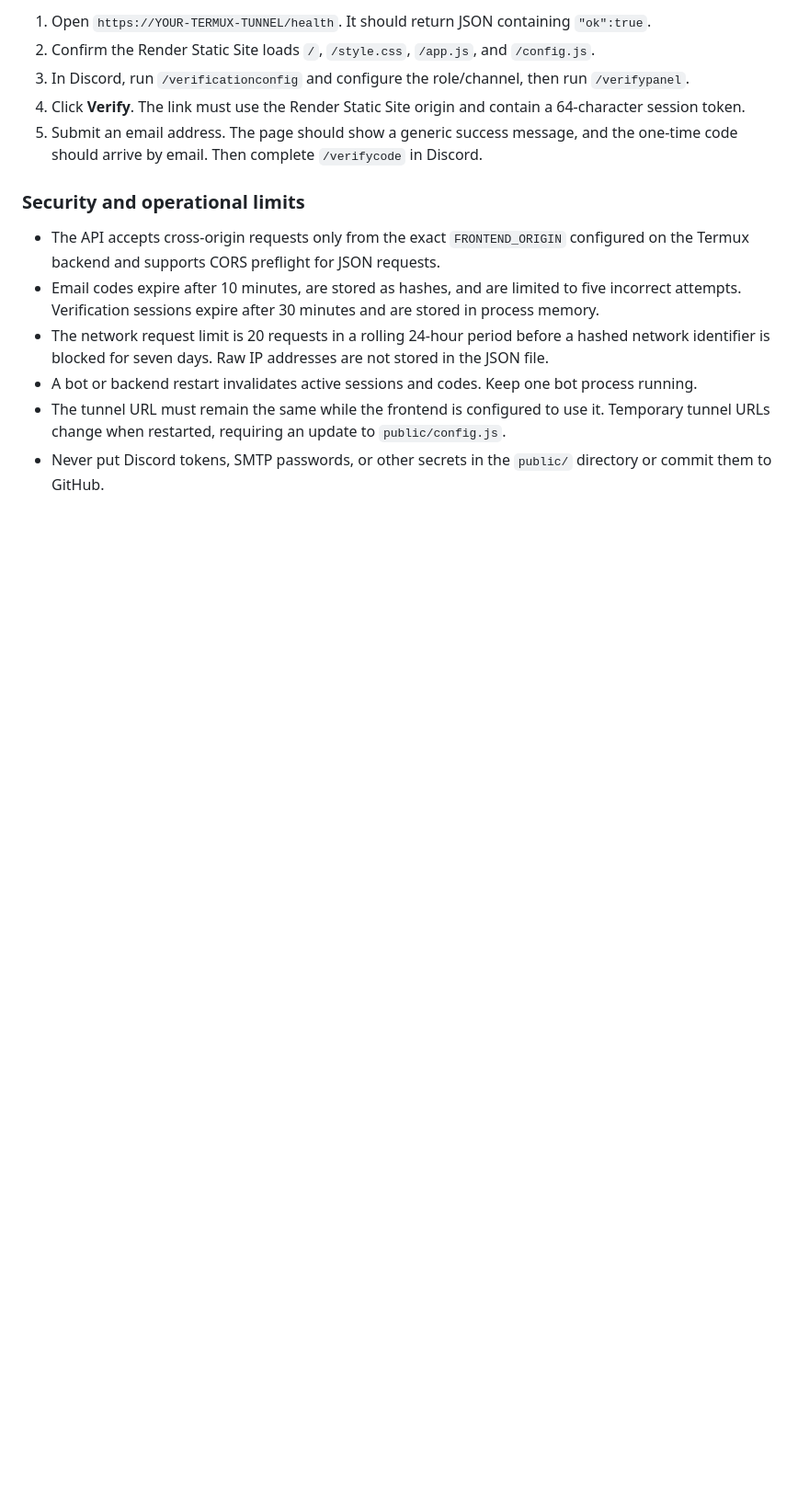
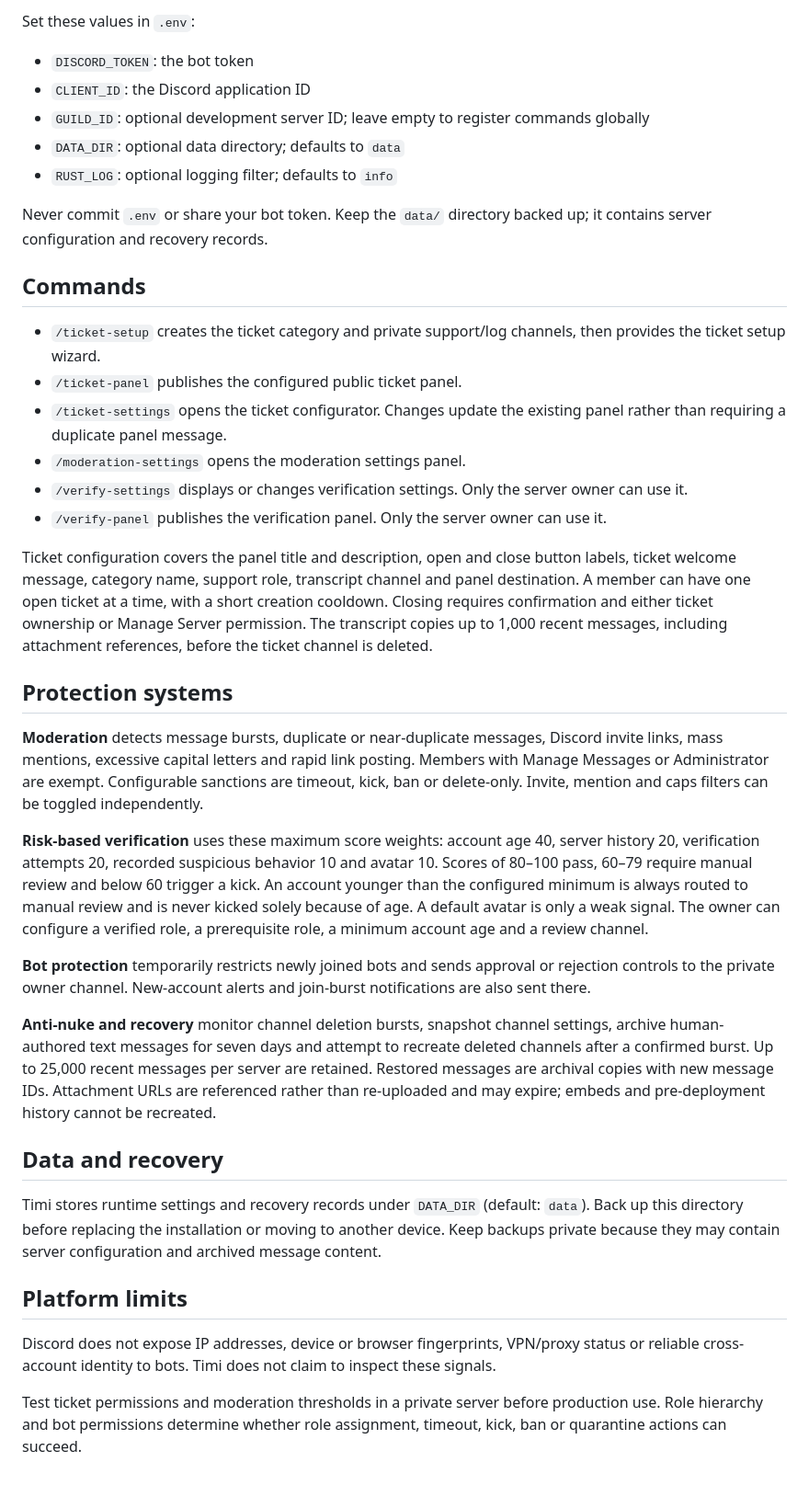
Before and after one commit to lstudiolab/Timi-Bot, a Markdown page: README.md, the part around one of its changes. Shown at 92% size. Rendered like a GitHub page; blank space fills up the shorter version.

```diff
--- a/README.md
+++ b/README.md
@@ -121,15 +31,41 @@ Keep the bot running in Termux. Start the HTTPS tunnel in a second Termux sessio
 
-1. Open `https://YOUR-TERMUX-TUNNEL/health`. It should return JSON containing `"ok":true`.
-2. Confirm the Render Static Site loads `/`, `/style.css`, `/app.js`, and `/config.js`.
-3. In Discord, run `/verificationconfig` and configure the role/channel, then run `/verifypanel`.
-4. Click **Verify**. The link must use the Render Static Site origin and contain a 64-character session token.
-5. Submit an email address. The page should show a generic success message, and the one-time code should arrive by email. Then complete `/verifycode` in Discord.
+Set these values in `.env`:
 
-### Security and operational limits
+- `DISCORD_TOKEN`: the bot token
+- `CLIENT_ID`: the Discord application ID
+- `GUILD_ID`: optional development server ID; leave empty to register commands globally
+- `DATA_DIR`: optional data directory; defaults to `data`
+- `RUST_LOG`: optional logging filter; defaults to `info`
 
-- The API accepts cross-origin requests only from the exact `FRONTEND_ORIGIN` configured on the Termux backend and supports CORS preflight for JSON requests.
-- Email codes expire after 10 minutes, are stored as hashes, and are limited to five incorrect attempts. Verification sessions expire after 30 minutes and are stored in process memory.
-- The network request limit is 20 requests in a rolling 24-hour period before a hashed network identifier is blocked for seven days. Raw IP addresses are not stored in the JSON file.
-- A bot or backend restart invalidates active sessions and codes. Keep one bot process running.
-- The tunnel URL must remain the same while the frontend is configured to use it. Temporary tunnel URLs change when restarted, requiring an update to `public/config.js`.
-- Never put Discord tokens, SMTP passwords, or other secrets in the `public/` directory or commit them to GitHub.
+Never commit `.env` or share your bot token. Keep the `data/` directory backed up; it contains server configuration and recovery records.
+
+## Commands
+
+- `/ticket-setup` creates the ticket category and private support/log channels, then provides the ticket setup wizard.
+- `/ticket-panel` publishes the configured public ticket panel.
+- `/ticket-settings` opens the ticket configurator. Changes update the existing panel rather than requiring a duplicate panel message.
+- `/moderation-settings` opens the moderation settings panel.
+- `/verify-settings` displays or changes verification settings. Only the server owner can use it.
+- `/verify-panel` publishes the verification panel. Only the server owner can use it.
+
+Ticket configuration covers the panel title and description, open and close button labels, ticket welcome message, category name, support role, transcript channel and panel destination. A member can have one open ticket at a time, with a short creation cooldown. Closing requires confirmation and either ticket ownership or Manage Server permission. The transcript copies up to 1,000 recent messages, including attachment references, before the ticket channel is deleted.
+
+## Protection systems
+
+**Moderation** detects message bursts, duplicate or near-duplicate messages, Discord invite links, mass mentions, excessive capital letters and rapid link posting. Members with Manage Messages or Administrator are exempt. Configurable sanctions are timeout, kick, ban or delete-only. Invite, mention and caps filters can be toggled independently.
+
+**Risk-based verification** uses these maximum score weights: account age 40, server history 20, verification attempts 20, recorded suspicious behavior 10 and avatar 10. Scores of 80–100 pass, 60–79 require manual review and below 60 trigger a kick. An account younger than the configured minimum is always routed to manual review and is never kicked solely because of age. A default avatar is only a weak signal. The owner can configure a verified role, a prerequisite role, a minimum account age and a review channel.
+
+**Bot protection** temporarily restricts newly joined bots and sends approval or rejection controls to the private owner channel. New-account alerts and join-burst notifications are also sent there.
+
+**Anti-nuke and recovery** monitor channel deletion bursts, snapshot channel settings, archive human-authored text messages for seven days and attempt to recreate deleted channels after a confirmed burst. Up to 25,000 recent messages per server are retained. Restored messages are archival copies with new message IDs. Attachment URLs are referenced rather than re-uploaded and may expire; embeds and pre-deployment history cannot be recreated.
+
+## Data and recovery
+
+Timi stores runtime settings and recovery records under `DATA_DIR` (default: `data`). Back up this directory before replacing the installation or moving to another device. Keep backups private because they may contain server configuration and archived message content.
+
+## Platform limits
+
+Discord does not expose IP addresses, device or browser fingerprints, VPN/proxy status or reliable cross-account identity to bots. Timi does not claim to inspect these signals.
+
+Test ticket permissions and moderation thresholds in a private server before production use. Role hierarchy and bot permissions determine whether role assignment, timeout, kick, ban or quarantine actions can succeed.
```
Also changed, not shown: other parts of README.md (+17 -107 lines).
